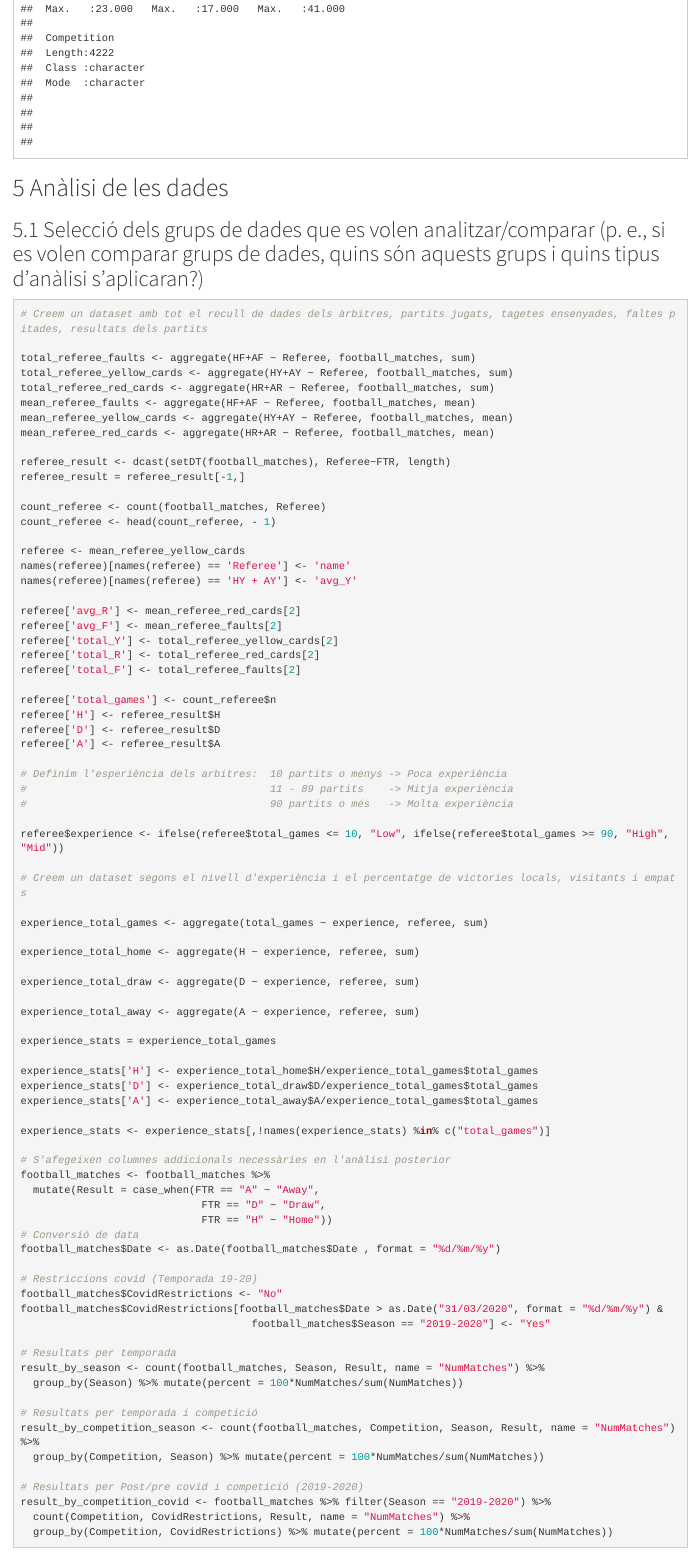
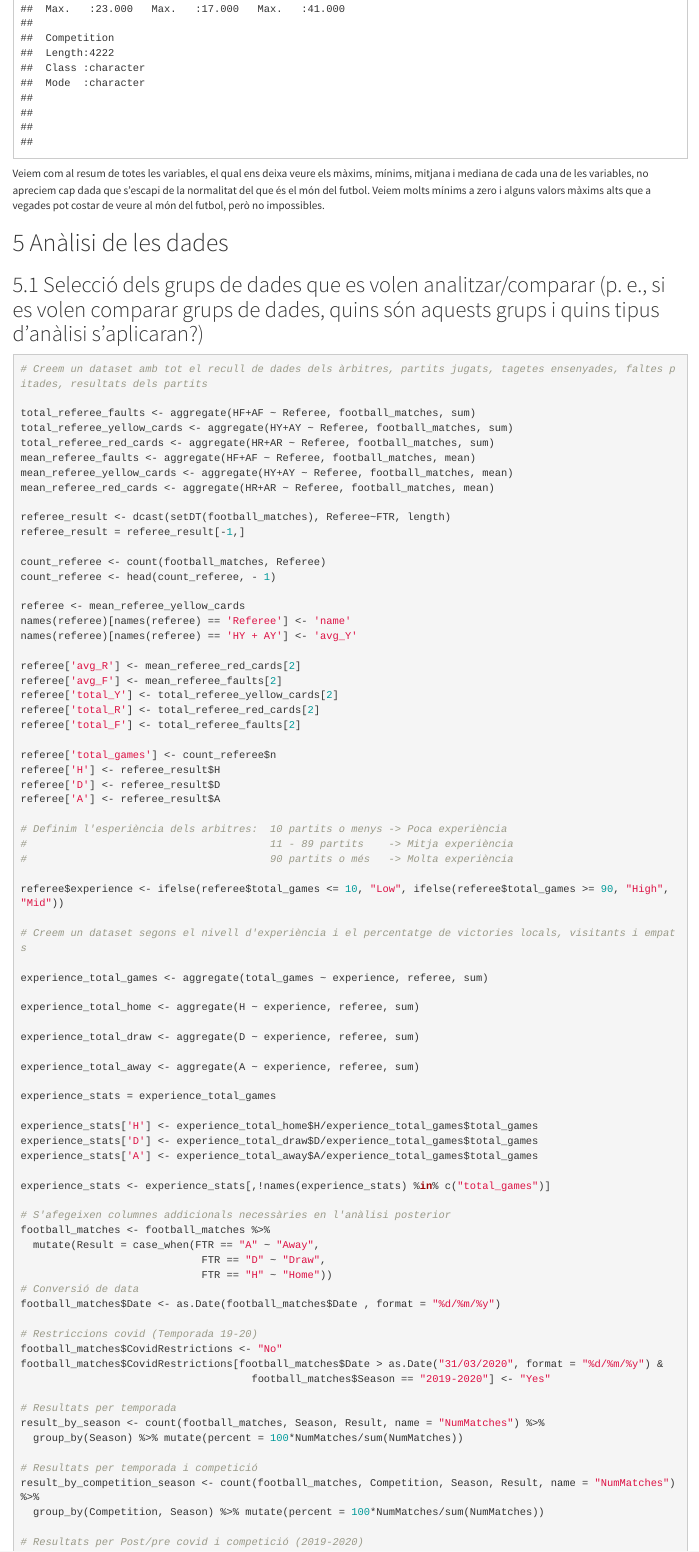
Before and after one commit to miquelarisa/Practica2, an R Markdown document (practica2.Rmd): the page in a window 1100 px wide, from 6060 px down. Rendered offline with R 4.5, knitr and Pandoc, with nearby package versions.

Commit message:
Update practica2.Rmd

````diff
--- a/practica2.Rmd
+++ b/practica2.Rmd
@@ -186,6 +186,9 @@ Generarem un resum de tot el dataset complet per tenir una primera impresió d'a
 summary(football_matches)
 
 ```
+
+Veiem com al resum de totes les variables, el qual ens deixa veure els màxims, mínims, mitjana i mediana de cada una de les variables, no apreciem cap dada que s'escapi de la normalitat del que és el món del futbol. Veiem molts mínims a zero i alguns valors màxims alts que a vegades pot costar de veure al món del futbol, però no impossibles.
+
 
 # Anàlisi de les dades
 
````
Also changed, not shown: practica2.Rmd (7 more changed lines).
